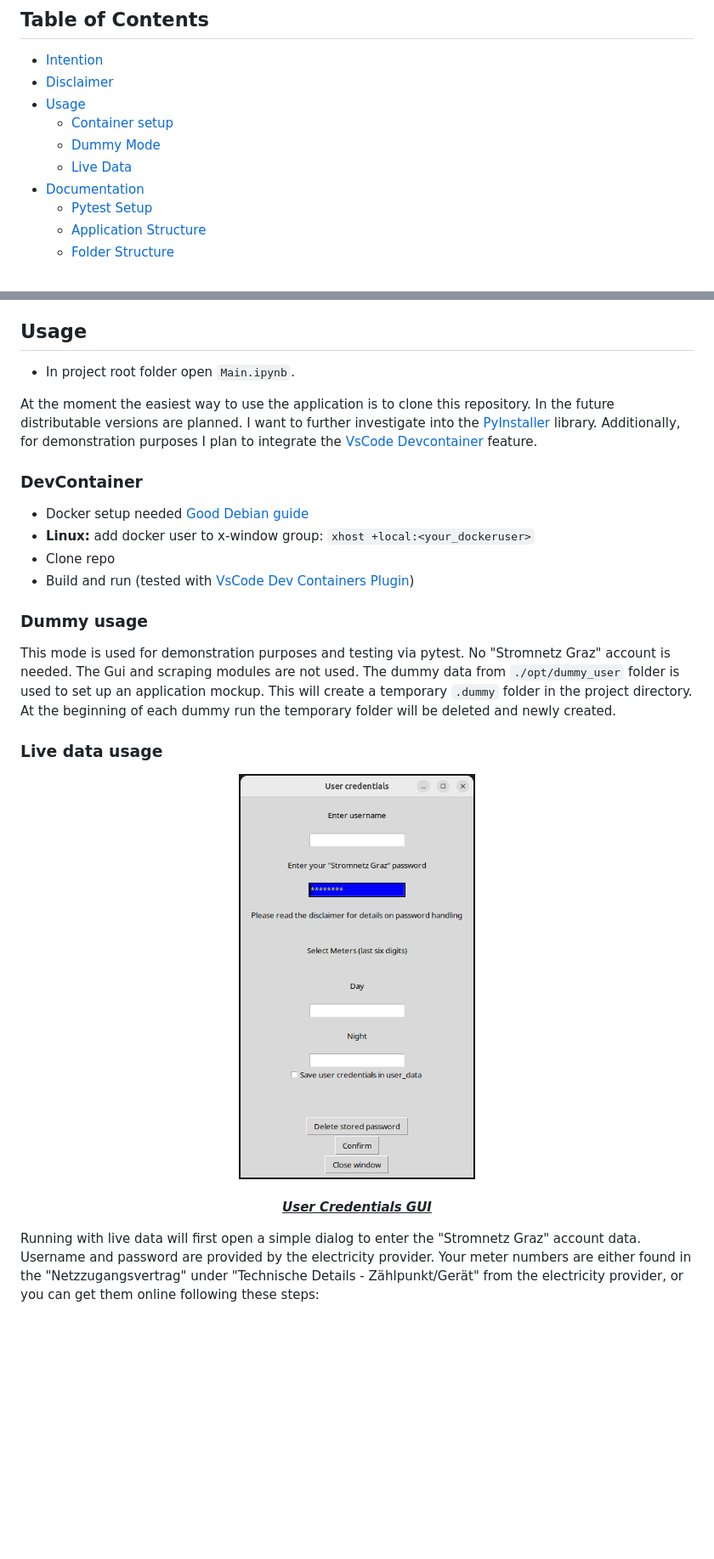
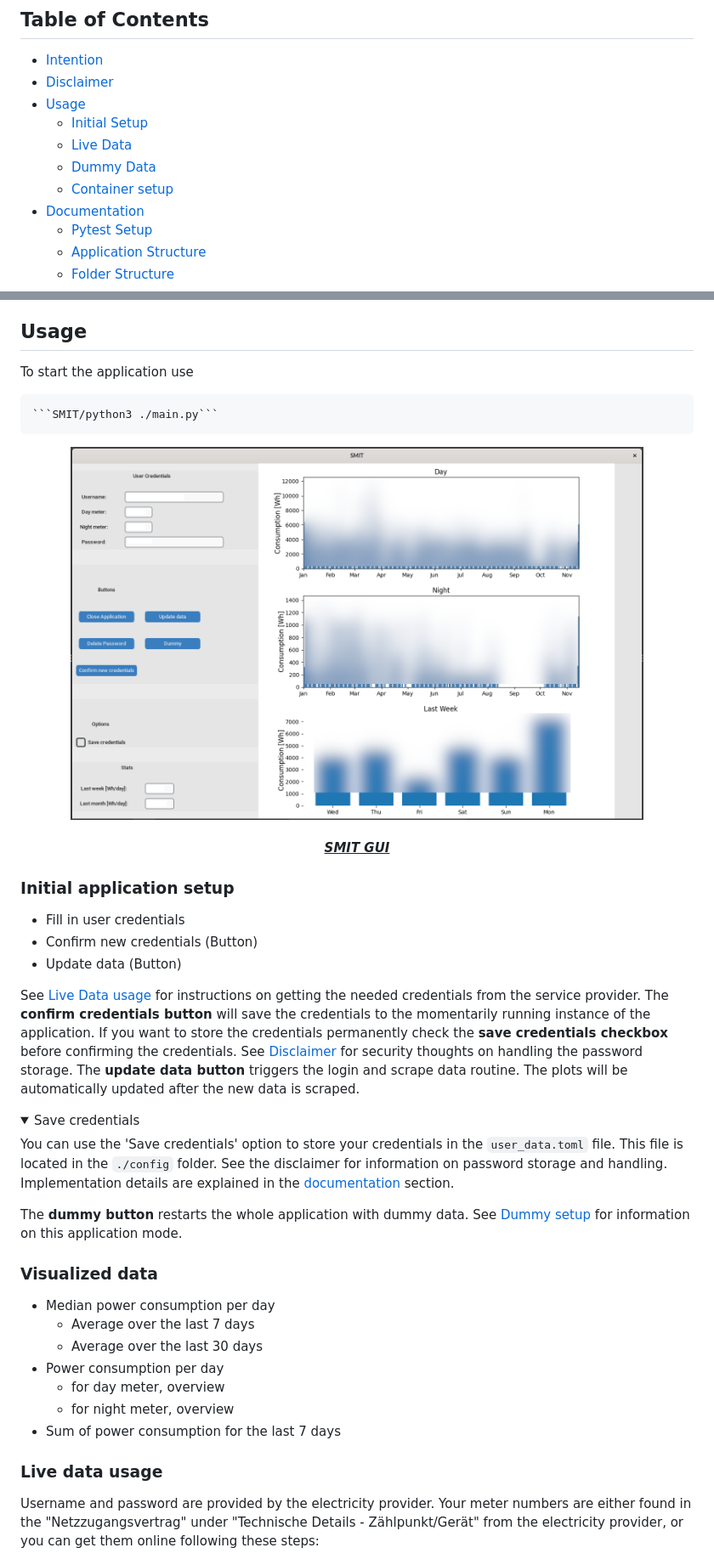
Before and after one commit to ChristianKoplenig/SMIT, a Markdown page: README.md, 2 parts joined by grey strips. Shown: that part at 85% size. Rendered like a GitHub page; pictures changed too: docs/readme/gui2.png (added); folded sections open; blank space fills up the shorter version.

Commit message:
readme - updated to gui v2

````diff
--- a/README.md
+++ b/README.md
@@ -24,9 +24,10 @@ This is a hobby project and I am highly motivated to keep it going.
  * [Intention](#intention)
  * [Disclaimer](#disclaimer)
  * [Usage](#usage)
+	* [Initial Setup](#initial-application-setup)
+	* [Live Data](#live-data-usage)
+	* [Dummy Data](#dummy-usage)
 	* [Container setup](#devcontainer)
-	* [Dummy Mode](#dummy-usage)
-	* [Live Data](#live-data-usage)
  * [Documentation](#documentation)
 	* [Pytest Setup](#testing)
 	* [Application Structure](#application-structure)
@@ -43,35 +44,47 @@ The password is sent in plain text to the login field. This is **not good practi
 
 ## Usage
 
-- In project root folder open `Main.ipynb`.
+To start the application use
 
-At the moment the easiest way to use the application is to clone this repository.
-In the future distributable versions are planned. I want to further investigate into the [PyInstaller](https://pyinstaller.org/en/stable/) library. Additionally, for demonstration purposes I plan to integrate the [VsCode Devcontainer](https://code.visualstudio.com/docs/devcontainers/containers) feature.
+	```SMIT/python3 ./main.py```
 
-### DevContainer
-- Docker setup needed [Good Debian guide](https://www.linuxcapable.com/how-to-install-docker-on-debian-linux/)
-- **Linux:** add docker user to x-window group: `xhost +local:<your_dockeruser>`
-- Clone repo
-- Build and run (tested with [VsCode Dev Containers Plugin](https://marketplace.visualstudio.com/items?itemName=ms-vscode-remote.remote-containers))
+<p align="center">
+  <img src="./docs/readme/gui2.png" width=85% />
+  <br>
+<br>
+<ins><b><i> SMIT GUI </i></b></ins>
+</p>
 
-### Dummy usage
-This mode is used for demonstration purposes and testing via pytest.
-No "Stromnetz Graz" account is needed.
-The Gui and scraping modules are not used.
-The dummy data from `./opt/dummy_user` folder is used to set up an application mockup.
-This will create a temporary `.dummy` folder in the project directory.
-At the beginning of each dummy run the temporary folder will be deleted and newly created.
+
+### Initial application setup
+
+- Fill in user credentials
+- Confirm new credentials (Button)
+- Update data (Button)
+
+See [Live Data usage](#live-data-usage) for instructions on getting the needed credentials from the service provider. The **confirm credentials button** will save the credentials to the momentarily running instance of the application. If you want to store the credentials permanently check the **save credentials checkbox** before confirming the credentials. See [Disclaimer](#disclaimer) for security thoughts on handling the password storage. The **update data button** triggers the login and scrape data routine. The plots will be automatically updated after the new data is scraped.
+
+<details>
+	<summary>Save credentials</summary>
+</p>
+
+You can use the 'Save credentials' option to store your credentials in the `user_data.toml` file. This file is located in the `./config` folder. See the disclaimer for information on password storage and handling. Implementation details are explained in the [documentation](#documentation) section.
+
+</details>
+</p>
+
+The **dummy button** restarts the whole application with dummy data. See [Dummy setup](#dummy-setup) for information on this application mode.
+
+### Visualized data
+- Median power consumption per day
+	- Average over the last 7 days
+	- Average over the last 30 days
+- Power consumption per day
+	- for day meter, overview
+	- for night meter, overview
+- Sum of power consumption for the last 7 days
 
 ### Live data usage
-
-<p align="center">
-  <img src="./docs/readme/credentials_gui.png" width=35% />
-  <br>
-<br>
-<ins><b><i> User Credentials GUI </i></b></ins>
-</p>
-
-Running with live data will first open a simple dialog to enter the "Stromnetz Graz" account data.
 Username and password are provided by the electricity provider. Your meter numbers are either found in
 the "Netzzugangsvertrag" under "Technische Details - Zählpunkt/Gerät"  from the electricity provider, or you can get them online following these steps:
 
````
Also changed, not shown: other parts of README.md (+10 -21 lines).
